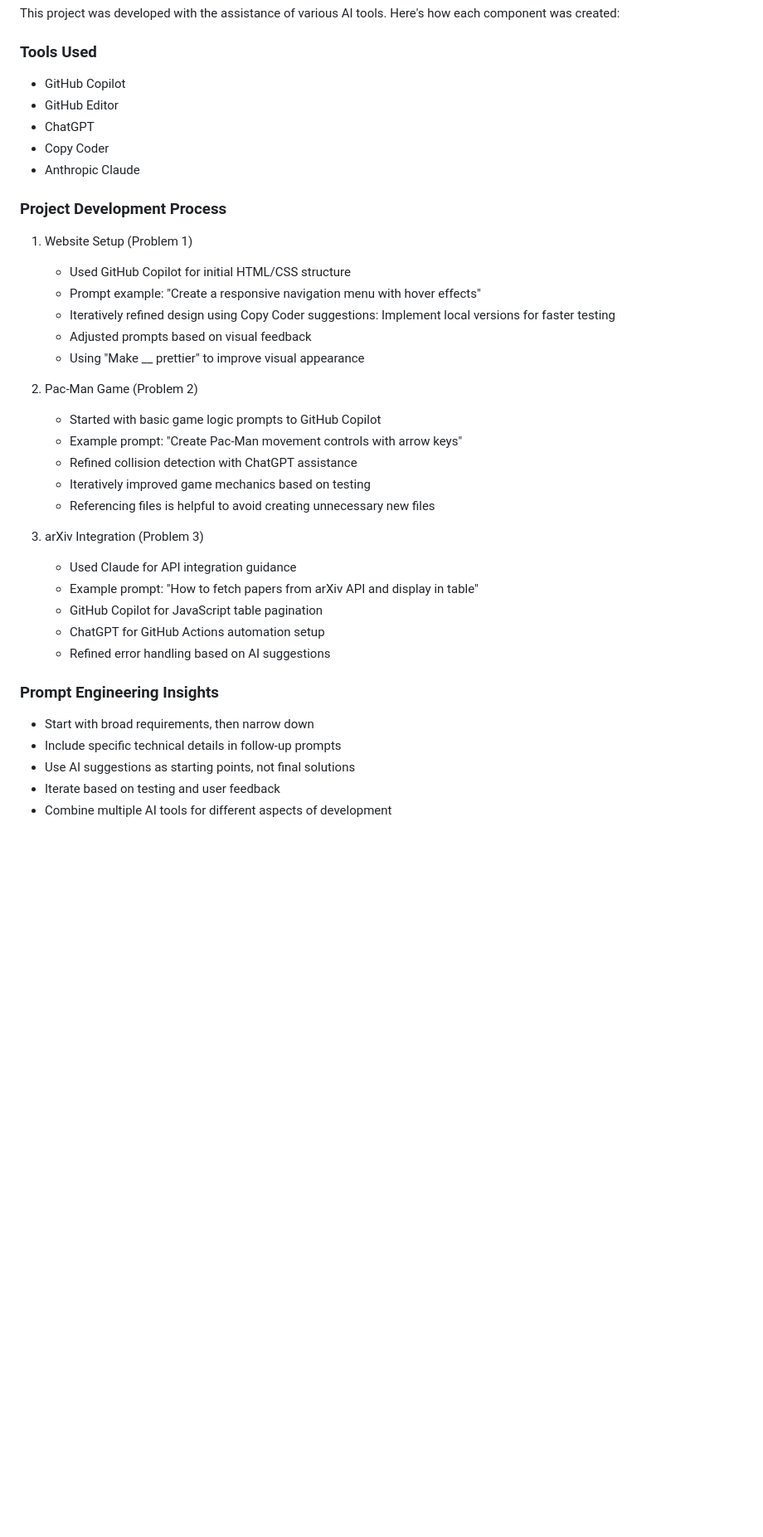
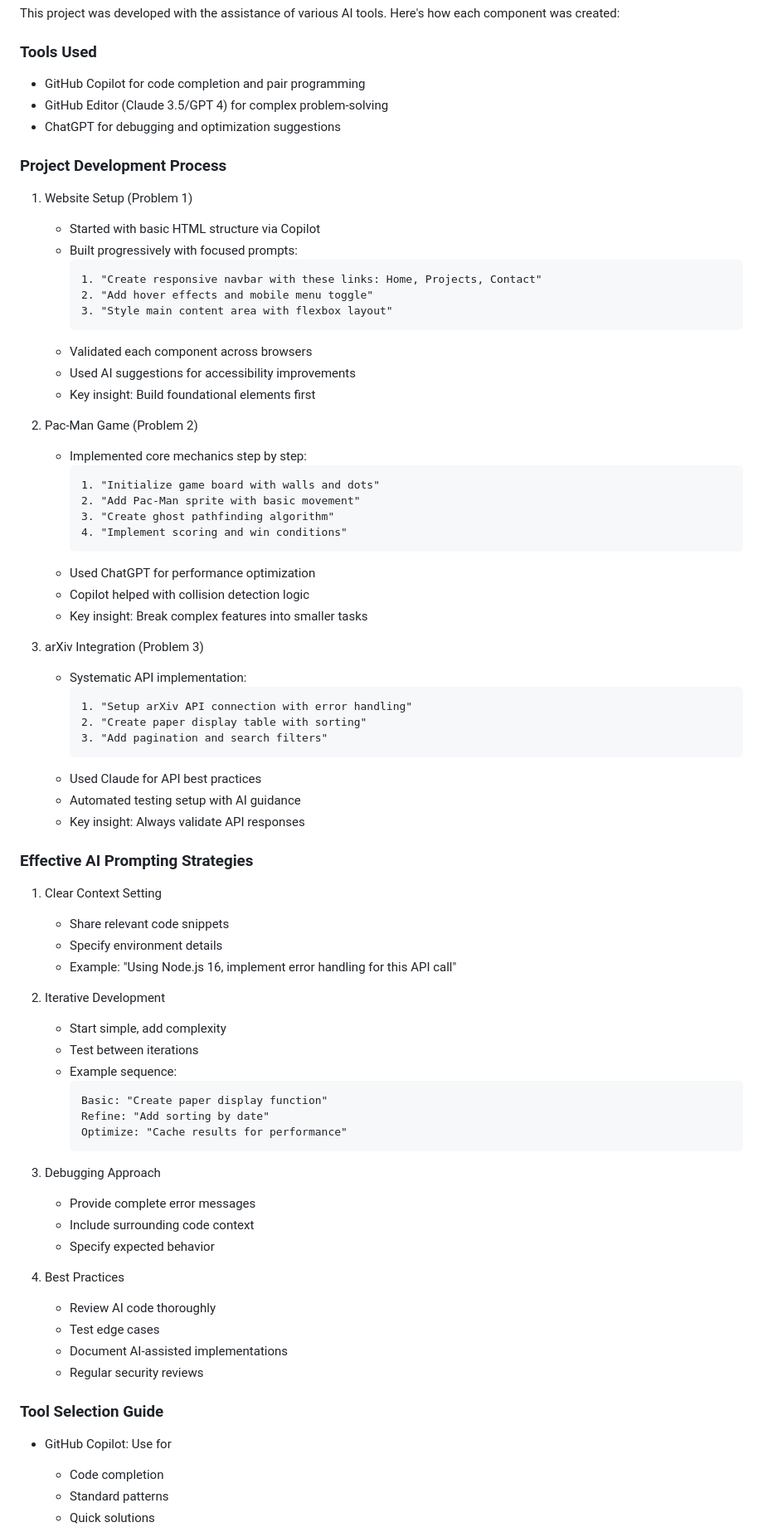
Before and after one commit to mtcarbonneau/mtcarbonneau.github.io, a Markdown page: README.md, the part around the change printed below. Shown: that part at 83% size. Rendered like a GitHub page; blank space fills up the shorter version.

````diff
--- a/README.md
+++ b/README.md
@@ -80,38 +98,79 @@ The website also includes a Pac-Man game for entertainment. To play the game:
 This project was developed with the assistance of various AI tools. Here's how each component was created:
 
 ### Tools Used
-- GitHub Copilot
-- GitHub Editor
-- ChatGPT
-- Copy Coder
-- Anthropic Claude
+- GitHub Copilot for code completion and pair programming
+- GitHub Editor (Claude 3.5/GPT 4) for complex problem-solving
+- ChatGPT for debugging and optimization suggestions
 
 ### Project Development Process
 
 1. Website Setup (Problem 1)
-   - Used GitHub Copilot for initial HTML/CSS structure
-   - Prompt example: "Create a responsive navigation menu with hover effects"
-   - Iteratively refined design using Copy Coder suggestions: Implement local versions for faster testing
-   - Adjusted prompts based on visual feedback
-   - Using "Make __ prettier" to improve visual appearance
+   - Started with basic HTML structure via Copilot
+   - Built progressively with focused prompts:
+     ```
+     1. "Create responsive navbar with these links: Home, Projects, Contact"
+     2. "Add hover effects and mobile menu toggle"
+     3. "Style main content area with flexbox layout"
+     ```
+   - Validated each component across browsers
+   - Used AI suggestions for accessibility improvements
+   - Key insight: Build foundational elements first
 
 2. Pac-Man Game (Problem 2)
-   - Started with basic game logic prompts to GitHub Copilot
-   - Example prompt: "Create Pac-Man movement controls with arrow keys"
-   - Refined collision detection with ChatGPT assistance
-   - Iteratively improved game mechanics based on testing
-   - Referencing files is helpful to avoid creating unnecessary new files
+   - Implemented core mechanics step by step:
+     ```
+     1. "Initialize game board with walls and dots"
+     2. "Add Pac-Man sprite with basic movement"
+     3. "Create ghost pathfinding algorithm"
+     4. "Implement scoring and win conditions"
+     ```
+   - Used ChatGPT for performance optimization
+   - Copilot helped with collision detection logic
+   - Key insight: Break complex features into smaller tasks
 
 3. arXiv Integration (Problem 3)
-   - Used Claude for API integration guidance
-   - Example prompt: "How to fetch papers from arXiv API and display in table"
-   - GitHub Copilot for JavaScript table pagination
-   - ChatGPT for GitHub Actions automation setup
-   - Refined error handling based on AI suggestions
+   - Systematic API implementation:
+     ```
+     1. "Setup arXiv API connection with error handling"
+     2. "Create paper display table with sorting"
+     3. "Add pagination and search filters"
+     ```
+   - Used Claude for API best practices
+   - Automated testing setup with AI guidance
+   - Key insight: Always validate API responses
 
-### Prompt Engineering Insights
-- Start with broad requirements, then narrow down
-- Include specific technical details in follow-up prompts
-- Use AI suggestions as starting points, not final solutions
-- Iterate based on testing and user feedback
-- Combine multiple AI tools for different aspects of development
+### Effective AI Prompting Strategies
+
+1. Clear Context Setting
+   - Share relevant code snippets
+   - Specify environment details
+   - Example: "Using Node.js 16, implement error handling for this API call"
+
+2. Iterative Development
+   - Start simple, add complexity
+   - Test between iterations
+   - Example sequence:
+     ```
+     Basic: "Create paper display function"
+     Refine: "Add sorting by date"
+     Optimize: "Cache results for performance"
+     ```
+
+3. Debugging Approach
+   - Provide complete error messages
+   - Include surrounding code context
+   - Specify expected behavior
+
+4. Best Practices
+   - Review AI code thoroughly
+   - Test edge cases
+   - Document AI-assisted implementations
+   - Regular security reviews
+
+### Tool Selection Guide
+
+- GitHub Copilot: Use for
+  - Code completion
+  - Standard patterns
+  - Quick solutions
+
````
Also changed, not shown: other parts of README.md (+31 -2 lines).
